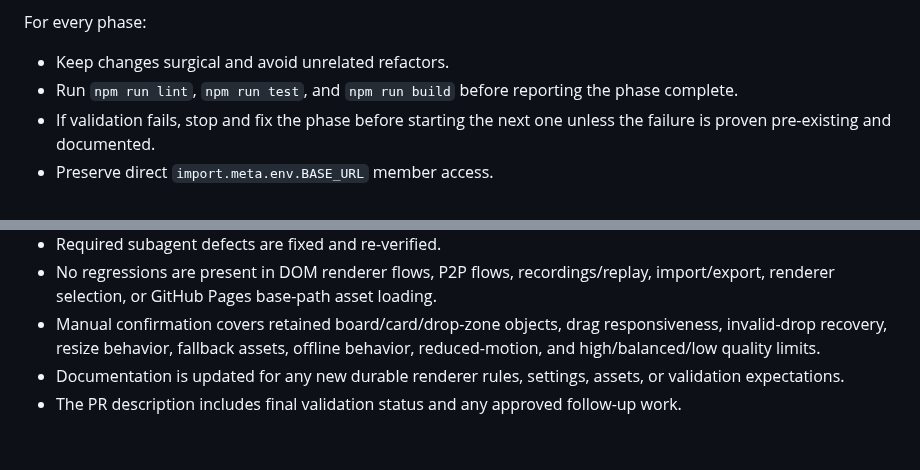
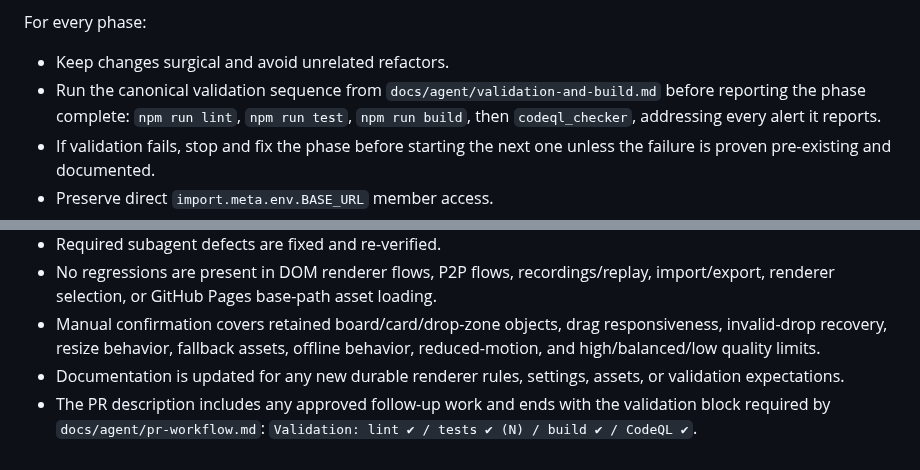
Before and after one commit to pompomon/Cardgame, a Markdown page: docs/implementation/rich-phaser-renderer-plan.md, 2 parts joined by grey strips. GitHub-like rendering.

```diff
--- a/docs/implementation/rich-phaser-renderer-plan.md
+++ b/docs/implementation/rich-phaser-renderer-plan.md
@@ -536,7 +539,7 @@ Implement the renderer evolution in small logical commits, each scoped to one re
 For every phase:
 
 - Keep changes surgical and avoid unrelated refactors.
-- Run `npm run lint`, `npm run test`, and `npm run build` before reporting the phase complete.
+- Run the canonical validation sequence from `docs/agent/validation-and-build.md` before reporting the phase complete: `npm run lint`, `npm run test`, `npm run build`, then `codeql_checker`, addressing every alert it reports.
 - If validation fails, stop and fix the phase before starting the next one unless the failure is proven pre-existing and documented.
 - Preserve direct `import.meta.env.BASE_URL` member access.
 - Use crop/manual culling instead of Phaser `GeometryMask` for WebGL clipping.
@@ -615,4 +618,4 @@ Do not merge the implementation until all of the following are true:
 - No regressions are present in DOM renderer flows, P2P flows, recordings/replay, import/export, renderer selection, or GitHub Pages base-path asset loading.
 - Manual confirmation covers retained board/card/drop-zone objects, drag responsiveness, invalid-drop recovery, resize behavior, fallback assets, offline behavior, reduced-motion, and high/balanced/low quality limits.
 - Documentation is updated for any new durable renderer rules, settings, assets, or validation expectations.
-- The PR description includes final validation status and any approved follow-up work.
+- The PR description includes any approved follow-up work and ends with the validation block required by `docs/agent/pr-workflow.md`: `Validation: lint ✔ / tests ✔ (N) / build ✔ / CodeQL ✔`.
```
Also changed, not shown: other parts of docs/implementation/rich-phaser-renderer-plan.md (+6 -3 lines).
